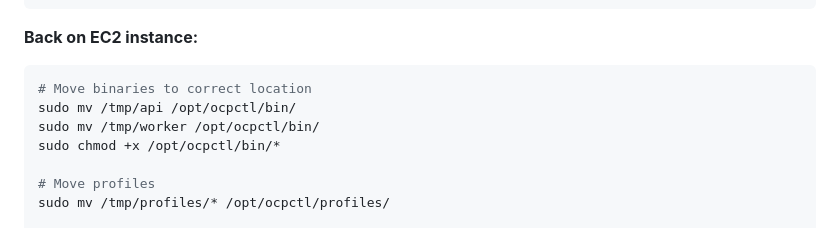
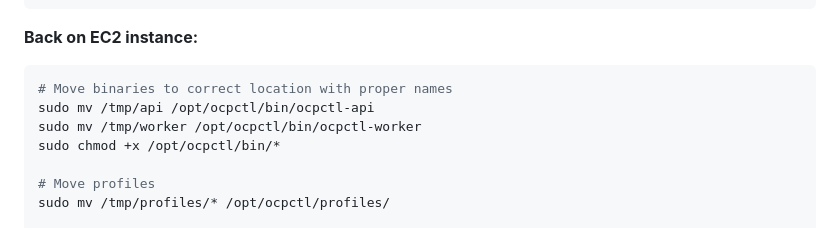
Before and after one commit to tsanders-rh/ocpctl, a Markdown page: docs/deployment/AWS_QUICKSTART.md, the part around the change. Rendered like a GitHub page.

Commit message:
fix: correct binary names in AWS_QUICKSTART.md deployment instructions
The systemd service files expect binaries named:
- /opt/ocpctl/bin/ocpctl-api
- /opt/ocpctl/bin/ocpctl-worker

But the documentation was instructing users to move them as:
- /opt/ocpctl/bin/api
- /opt/ocpctl/bin/worker

This caused the services to fail with 'No such file or directory' errors.

Updated Step 5 to rename binaries correctly during the move operation.

````diff
--- a/docs/deployment/AWS_QUICKSTART.md
+++ b/docs/deployment/AWS_QUICKSTART.md
@@ -368,9 +368,9 @@ rsync -avz -e "ssh -i ~/.ssh/your-key.pem" \
 **Back on EC2 instance:**
 
 ```bash
-# Move binaries to correct location
-sudo mv /tmp/api /opt/ocpctl/bin/
-sudo mv /tmp/worker /opt/ocpctl/bin/
+# Move binaries to correct location with proper names
+sudo mv /tmp/api /opt/ocpctl/bin/ocpctl-api
+sudo mv /tmp/worker /opt/ocpctl/bin/ocpctl-worker
 sudo chmod +x /opt/ocpctl/bin/*
 
 # Move profiles
````
